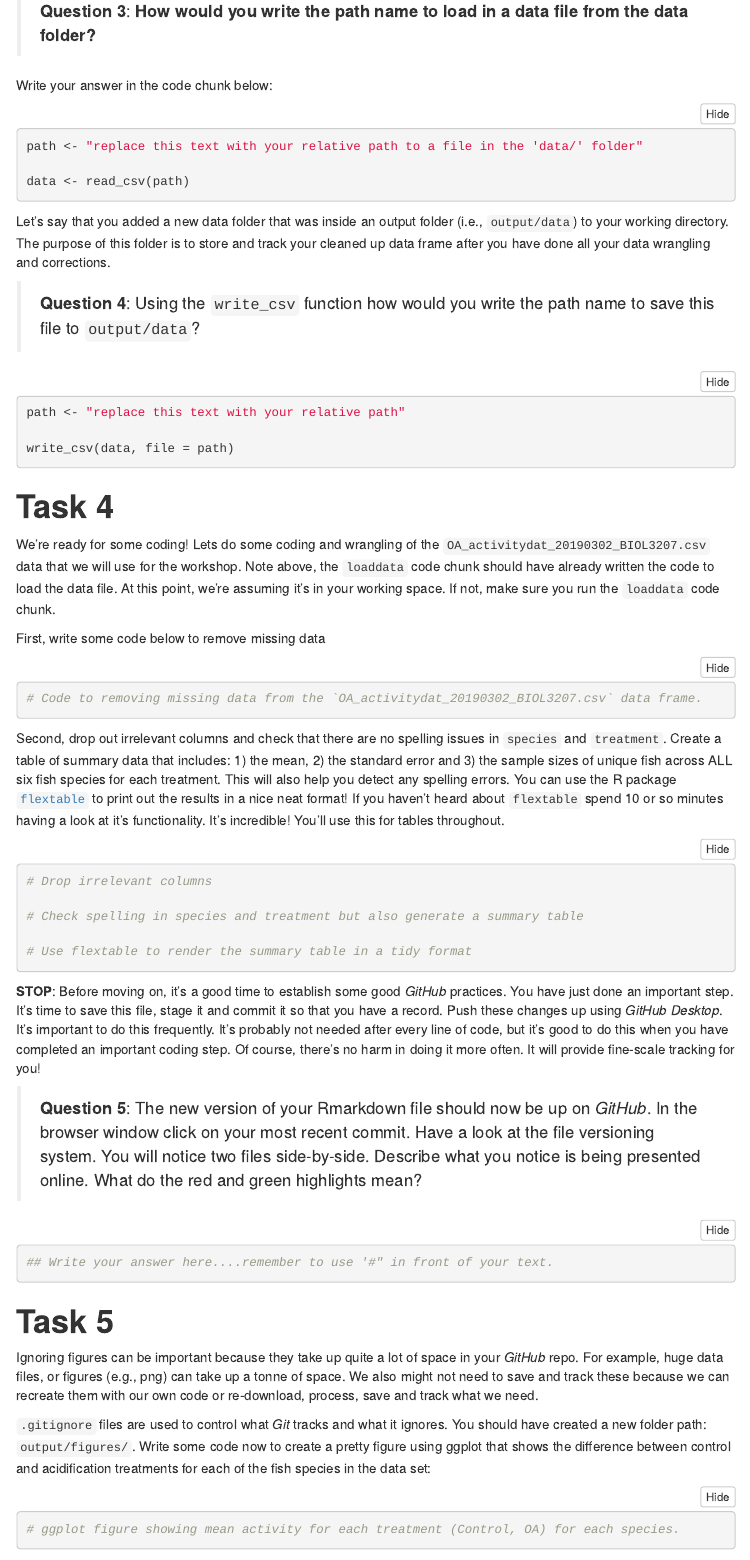
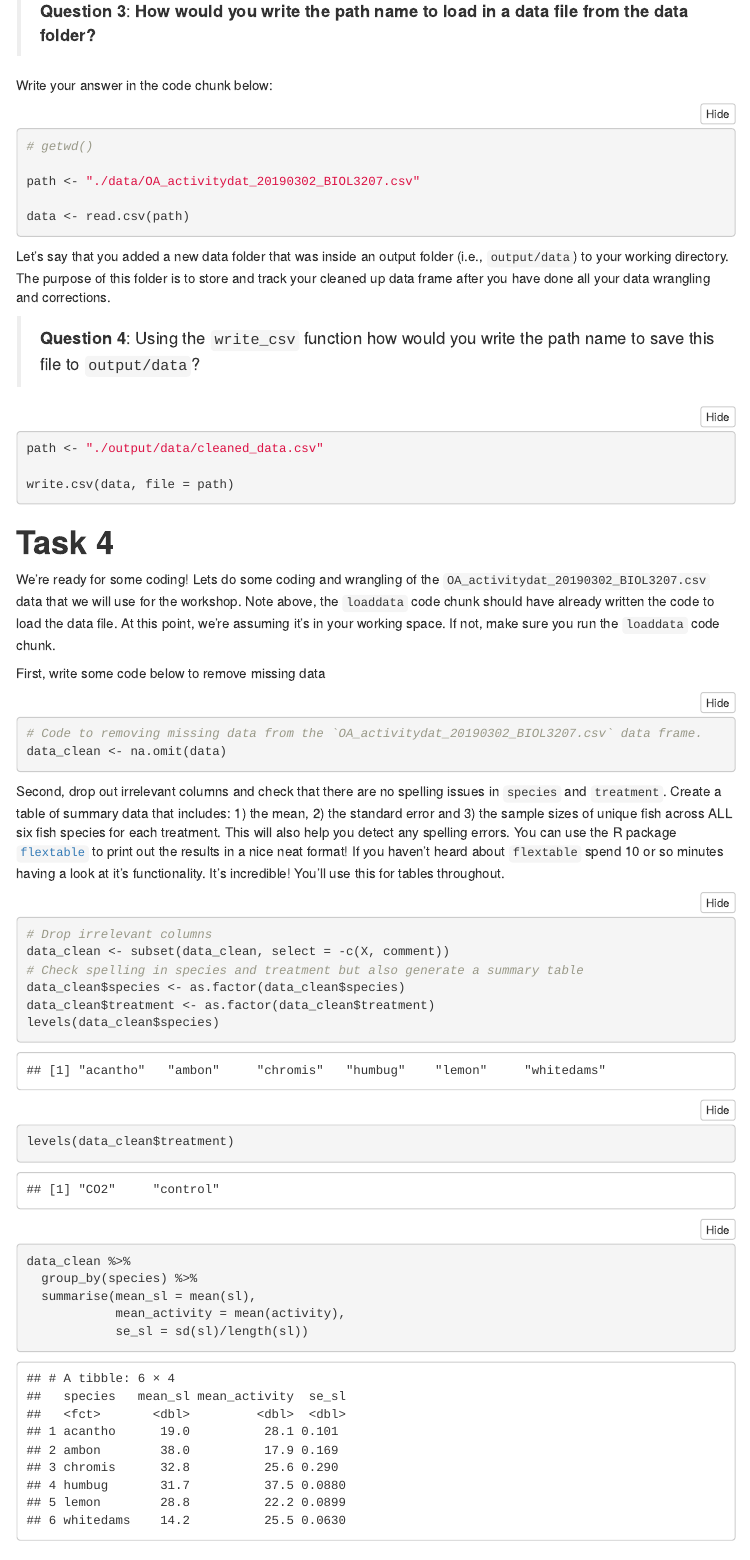
Before and after one commit to JessCaley/using_git_and_github, an R Markdown document (workshop_6/git_fishes_student.rmd): the page in a window 1100 px wide, from 2280 px down. Rendered offline with R 4.5, knitr and Pandoc, with nearby package versions; menus at the side of the page are left out.

Commit message:
loaded cleaned data
removed na values, checked spelling, converted species and treatment to factors

````diff
--- a/workshop_6/git_fishes_student.rmd
+++ b/workshop_6/git_fishes_student.rmd
@@ -95,11 +95,12 @@ Make sure you have added a `data/` folder to your working directory that you jus
 
 Write your answer in the code chunk below:
 
-```{r, loaddata, eval = FALSE, echo=TRUE}
+```{r, loaddata, eval = TRUE, echo=TRUE}
+# getwd()
 
-path <- "replace this text with your relative path to a file in the 'data/' folder"
+path <- "./data/OA_activitydat_20190302_BIOL3207.csv"
 
-data <- read_csv(path)
+data <- read.csv(path)
 
 ```
 
@@ -109,9 +110,9 @@ Let's say that you added a new data folder that was inside an output folder (i.e
 
 ```{r, write, eval = FALSE, echo=TRUE}
 
-path <- "replace this text with your relative path"
+path <- "./output/data/cleaned_data.csv"
 
-write_csv(data, file = path)
+write.csv(data, file = path)
 
 ```
 
@@ -124,15 +125,25 @@ First, write some code below to remove missing data
 
 ```{r, rmMiss}
 # Code to removing missing data from the `OA_activitydat_20190302_BIOL3207.csv` data frame.
-
+data_clean <- na.omit(data)
 ```
 
 Second, drop out irrelevant columns and check that there are no spelling issues in `species` and `treatment`. Create a table of summary data that includes: 1) the mean, 2) the standard error and 3) the sample sizes of unique fish across ALL six fish species for each treatment. This will also help you detect any spelling errors. You can use the R package [`flextable`](https://ardata-fr.github.io/flextable-book/) to print out the results in a nice neat format! If you haven't heard about `flextable` spend 10 or so minutes having a look at it's functionality. It's incredible! You'll use this for tables throughout.
 
 ```{r summaryTab}
 # Drop irrelevant columns
+data_clean <- subset(data_clean, select = -c(X, comment))
+# Check spelling in species and treatment but also generate a summary table
+data_clean$species <- as.factor(data_clean$species)
+data_clean$treatment <- as.factor(data_clean$treatment)
+levels(data_clean$species)
+levels(data_clean$treatment)
 
-# Check spelling in species and treatment but also generate a summary table
+data_clean %>%
+  group_by(species) %>%
+  summarise(mean_sl = mean(sl),
+            mean_activity = mean(activity),
+            se_sl = sd(sl)/length(sl))
 
 # Use flextable to render the summary table in a tidy format
 
````
Also changed, not shown: workshop_6/git_fishes_student.rmd (2 more changed lines).
